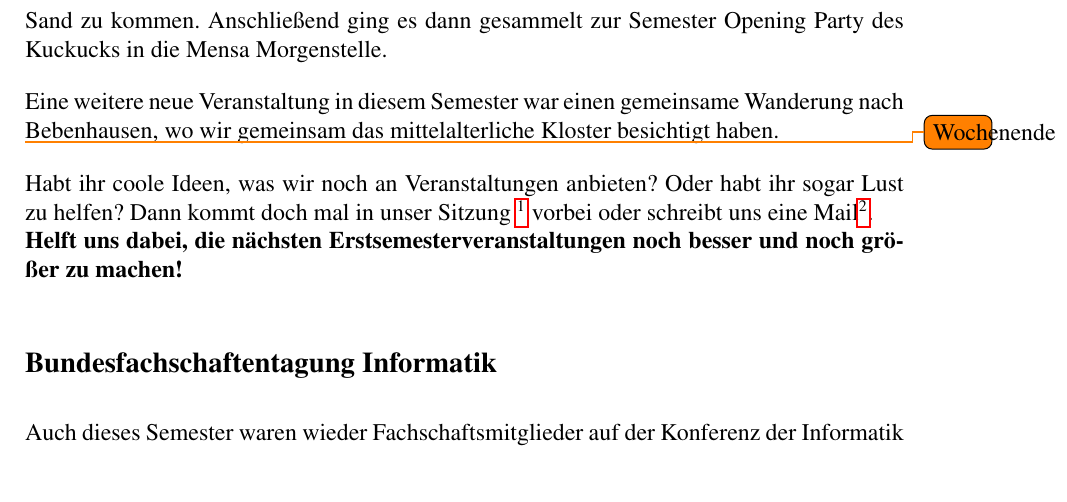
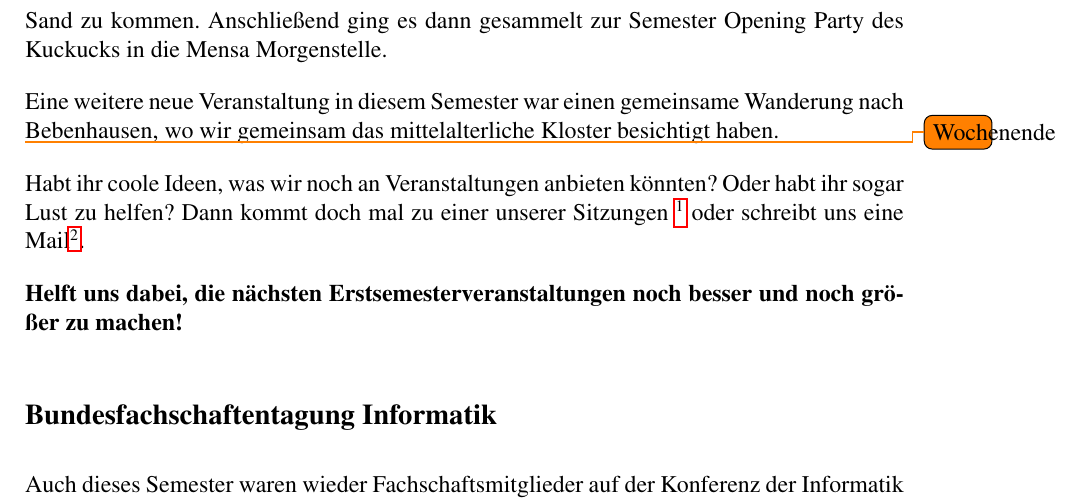
Before and after one commit to fsi-tue/fsi-log, a LaTeX letter (fsi-log.tex, which reads content/fachschaft/erstsemester.tex): part of page 5 of 12, cut so that both start at the same text, the shorter picture padded with empty space. Compiled offline with pdfLaTeX.

Commit message:
corrected mistake
git-svn-id: https://projects.fsi.uni-tuebingen.de/svn/newsletter/trunk@30 74efd244-0f1e-4f6f-8868-bee5d5df799f

```diff
--- a/content/fachschaft/erstsemester.tex
+++ b/content/fachschaft/erstsemester.tex
@@ -27,4 +27,6 @@ Eine weitere neue Veranstaltung in diesem Semester war einen gemeinsame Wanderun
 %\textbf{Wochenende}
 \todo{Wochenende}
 
-Habt ihr coole Ideen, was wir noch an Veranstaltungen anbieten? Oder habt ihr sogar Lust zu helfen? Dann kommt doch mal in unser Sitzung \footnote{\url{http://www.fsi.uni-tuebingen.de/fachschaft/sitzung}} vorbei oder schreibt uns eine Mail\footnote{\email{fsi@fsi.uni-tuebingen.de}}.\\ \textbf{Helft uns dabei, die nächsten Erstsemesterveranstaltungen noch besser und noch größer zu machen!}
+Habt ihr coole Ideen, was wir noch an Veranstaltungen anbieten könnten? Oder habt ihr sogar Lust zu helfen? Dann kommt doch mal zu einer unserer Sitzungen \footnote{\url{http://www.fsi.uni-tuebingen.de/fachschaft/sitzung}} oder schreibt uns eine Mail\footnote{\email{fsi@fsi.uni-tuebingen.de}}.
+
+\textbf{Helft uns dabei, die nächsten Erstsemesterveranstaltungen noch besser und noch größer zu machen!}
```
